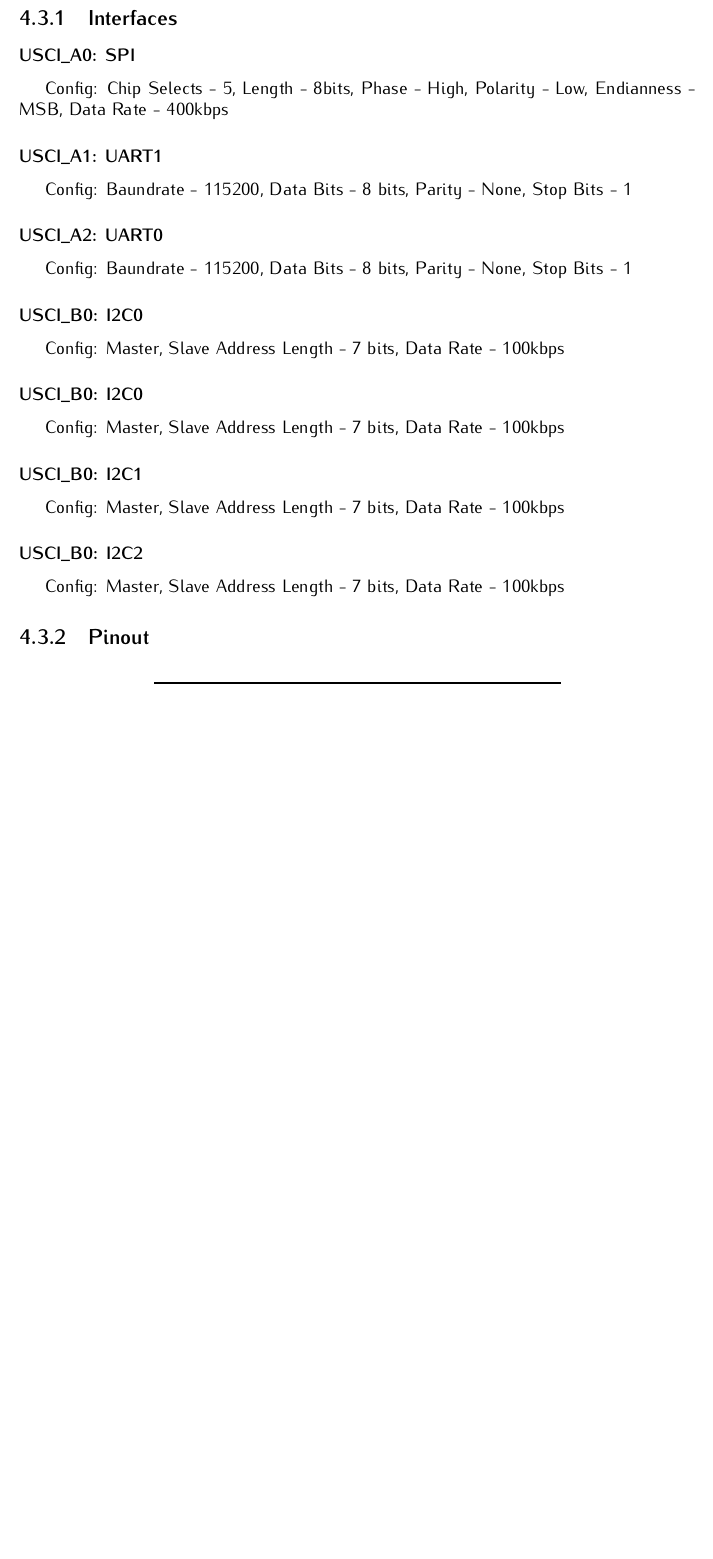
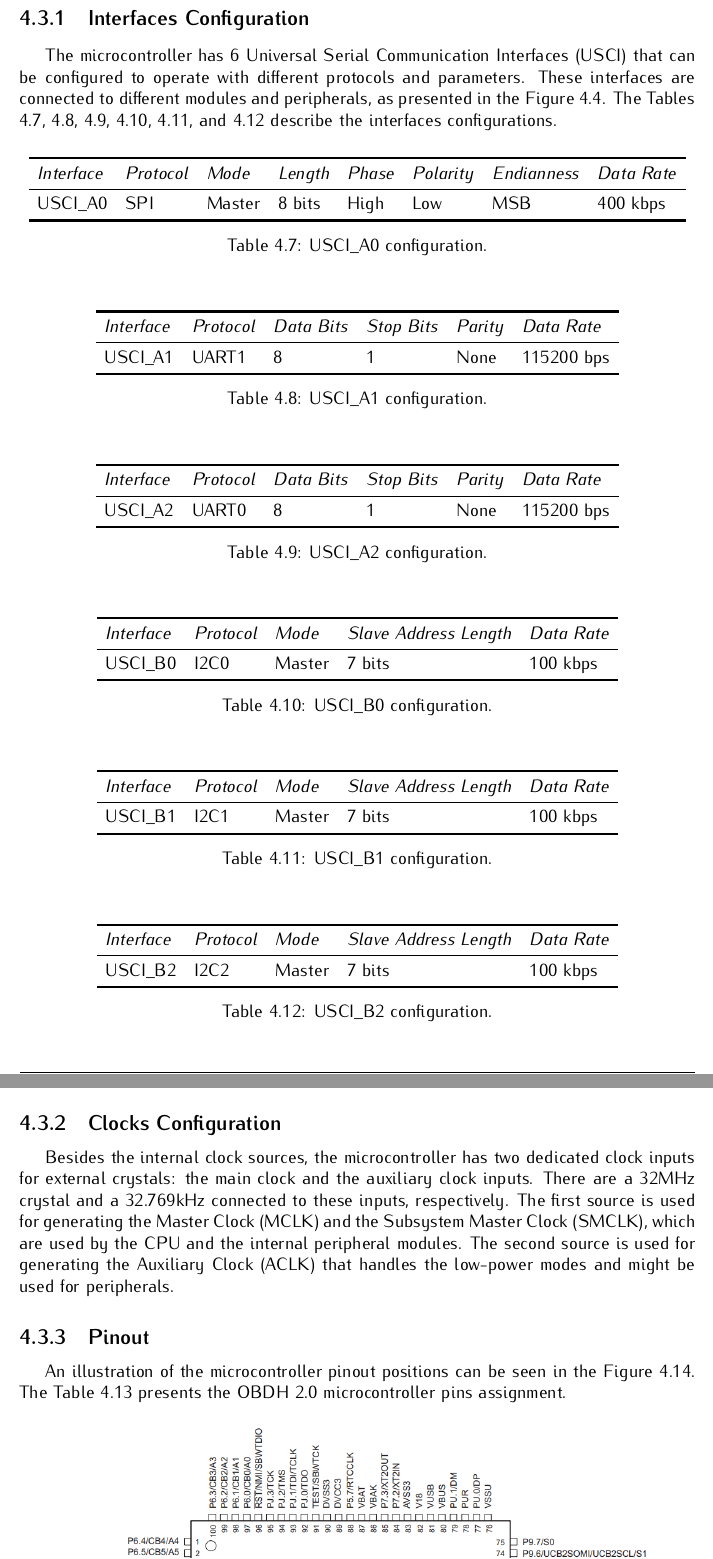
Before and after one commit to spacelab-ufsc/obdh2, a LaTeX book (doc/main.tex, which reads doc/chapters/hardware.tex): part of page 25 of 41 before the commit and two parts of pages 25 and 26 of 43 after it, the two joined at a grey line, cut so that both start at the same text, the shorter picture padded with empty space. Compiled offline with pdfLaTeX.

Commit message:
doc: hardware: Improving the microcontroller interfaces description #190. closes #195

```diff
--- a/doc/chapters/hardware.tex
+++ b/doc/chapters/hardware.tex
@@ -295,28 +295,93 @@ The OBDH 2.0 uses a low-power and low-cost microcontroller family from Texas Ins
     \end{center}
 \end{figure}
 
-\subsection{Interfaces}
+\subsection{Interfaces Configuration}
 
-\subsubsection{USCI\_A0: SPI}
- Config: Chip Selects - 5, Length - 8bits, Phase - High, Polarity - Low, Endianness - MSB, Data Rate - 400kbps
+The microcontroller has 6 Universal Serial Communication Interfaces (USCI) that can be configured to operate with different protocols and parameters. These interfaces are connected to different modules and peripherals, as presented in the \autoref{fig:diagram-interfaces}. The Tables \ref{tab:usci-a0-config}, \ref{tab:usci-a1-config}, \ref{tab:usci-a2-config}, \ref{tab:usci-b0-config}, \ref{tab:usci-b1-config}, and \ref{tab:usci-b2-config} describe the interfaces configurations.
 
-\subsubsection{USCI\_A1: UART1}
-Config: Baundrate - 115200, Data Bits - 8 bits, Parity - None, Stop Bits - 1
+\begin{table}[!h]
+    \centering
+    \begin{tabular}{lllllllll}
+        \toprule[1.5pt]
+        \textit{Interface} & \textit{Protocol} & \textit{Mode} & \textit{Length} & \textit{Phase} & \textit{Polarity} & \textit{Endianness} & \textit{Data Rate} \\
+        \midrule
+        USCI\_A0           & SPI               & Master        & 8 bits          & High           & Low               & MSB                 & 400 kbps  \\
+        \bottomrule[1.5pt]
+    \end{tabular}
+    \caption{USCI\_A0 configuration.}
+    \label{tab:usci-a0-config}
+\end{table}
 
-\subsubsection{USCI\_A2: UART0}
-Config: Baundrate - 115200, Data Bits - 8 bits, Parity - None, Stop Bits - 1
+\begin{table}[!h]
+    \centering
+    \begin{tabular}{llllll}
+        \toprule[1.5pt]
+        \textit{Interface} & \textit{Protocol} & \textit{Data Bits} & \textit{Stop Bits} & \textit{Parity} & \textit{Data Rate} \\
+        \midrule
+        USCI\_A1           & UART1             & 8                  & 1                  & None            & 115200 bps  \\
+        \bottomrule[1.5pt]
+    \end{tabular}
+    \caption{USCI\_A1 configuration.}
+    \label{tab:usci-a1-config}
+\end{table}
 
-\subsubsection{USCI\_B0: I2C0}
-Config: Master, Slave Address Length - 7 bits, Data Rate - 100kbps
+\begin{table}[!h]
+    \centering
+    \begin{tabular}{llllll}
+        \toprule[1.5pt]
+        \textit{Interface} & \textit{Protocol} & \textit{Data Bits} & \textit{Stop Bits} & \textit{Parity} & \textit{Data Rate} \\
+        \midrule
+        USCI\_A2           & UART0             & 8                  & 1                  & None            & 115200 bps  \\
+        \bottomrule[1.5pt]
+    \end{tabular}
+    \caption{USCI\_A2 configuration.}
+    \label{tab:usci-a2-config}
+\end{table}
 
-\subsubsection{USCI\_B0: I2C0}
-Config: Master, Slave Address Length - 7 bits, Data Rate - 100kbps
+\begin{table}[!h]
+    \centering
+    \begin{tabular}{llllll}
+        \toprule[1.5pt]
+        \textit{Interface} & \textit{Protocol} & \textit{Mode}  & \textit{Slave Address Length} & \textit{Data Rate} \\
+        \midrule
+        USCI\_B0           & I2C0              & Master         & 7 bits                        & 100 kbps  \\
+        \bottomrule[1.5pt]
+    \end{tabular}
+    \caption{USCI\_B0 configuration.}
+    \label{tab:usci-b0-config}
+\end{table}
 
-\subsubsection{USCI\_B0: I2C1}
-Config: Master, Slave Address Length - 7 bits, Data Rate - 100kbps
+\begin{table}[!h]
+    \centering
+    \begin{tabular}{llllll}
+        \toprule[1.5pt]
+        \textit{Interface} & \textit{Protocol} & \textit{Mode}  & \textit{Slave Address Length} & \textit{Data Rate} \\
+        \midrule
+        USCI\_B1           & I2C1              & Master         & 7 bits                        & 100 kbps  \\
+        \bottomrule[1.5pt]
+    \end{tabular}
+    \caption{USCI\_B1 configuration.}
+    \label{tab:usci-b1-config}
+\end{table}
 
-\subsubsection{USCI\_B0: I2C2}
-Config: Master, Slave Address Length - 7 bits, Data Rate - 100kbps
+\begin{table}[!h]
+    \centering
+    \begin{tabular}{llllll}
+        \toprule[1.5pt]
+        \textit{Interface} & \textit{Protocol} & \textit{Mode}  & \textit{Slave Address Length} & \textit{Data Rate} \\
+        \midrule
+        USCI\_B2           & I2C2              & Master         & 7 bits                        & 100 kbps  \\
+        \bottomrule[1.5pt]
+    \end{tabular}
+    \caption{USCI\_B2 configuration.}
+    \label{tab:usci-b2-config}
+\end{table}
 
 
+\subsection{Clocks Configuration}
+
+Besides the internal clock sources, the microcontroller has two dedicated clock inputs for external crystals: the main clock and the auxiliary clock inputs. There are a 32MHz crystal and a 32.769kHz connected to these inputs, respectively. The first source is used for generating the Master Clock (MCLK) and the Subsystem Master Clock (SMCLK), which are used by the CPU and the internal peripheral modules. The second source is used for generating the Auxiliary Clock (ACLK) that handles the low-power modes and might be used for peripherals.
+
 \subsection{Pinout}
+
+An illustration of the microcontroller pinout positions can be seen in the \autoref{fig:msp430-pinout-positions}. The \autoref{tab:mcu-pinout} presents the OBDH 2.0 microcontroller pins assignment.
```
Also changed, not shown: doc/chapters/hardware.tex (24 more changed lines).
